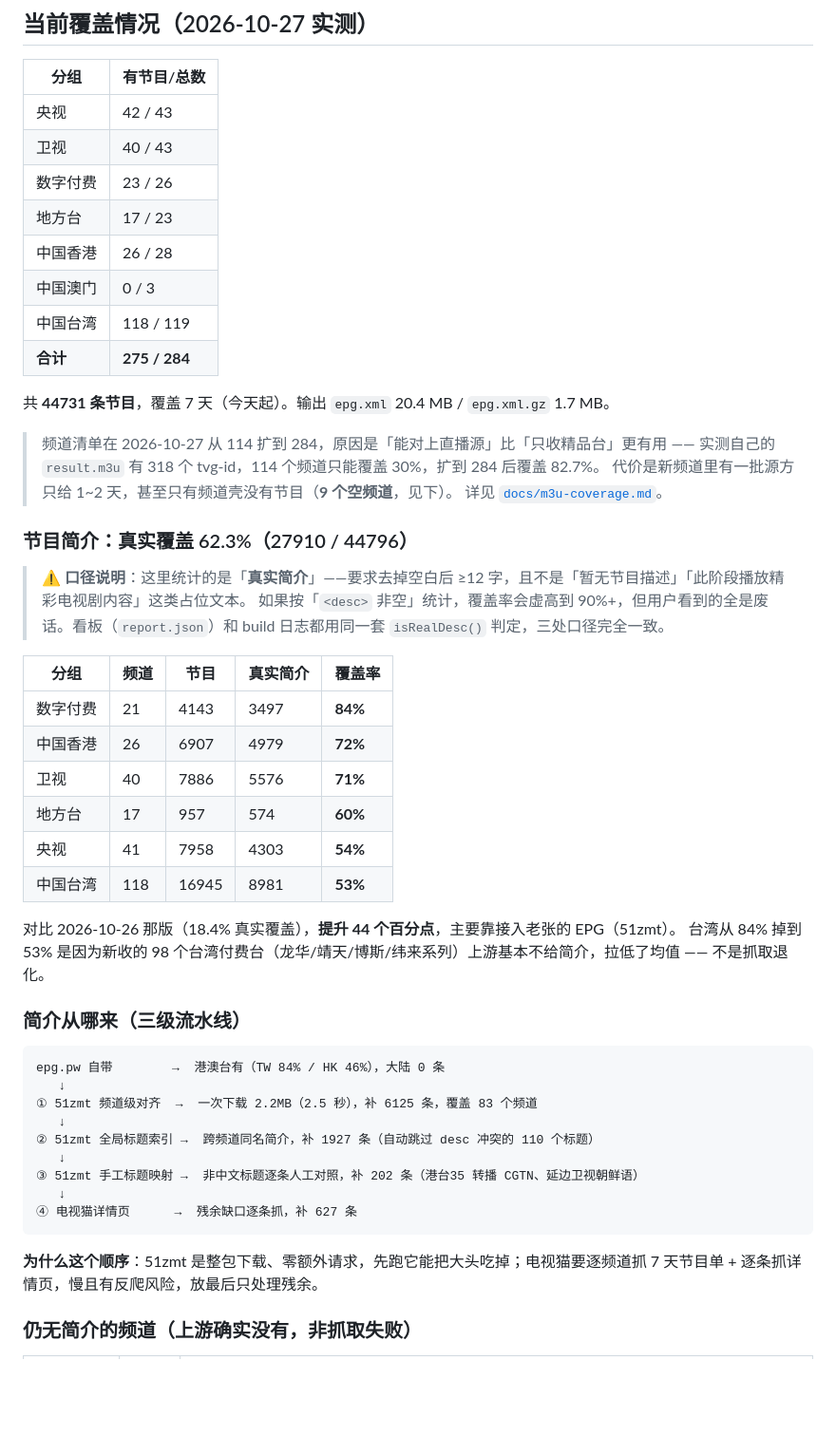
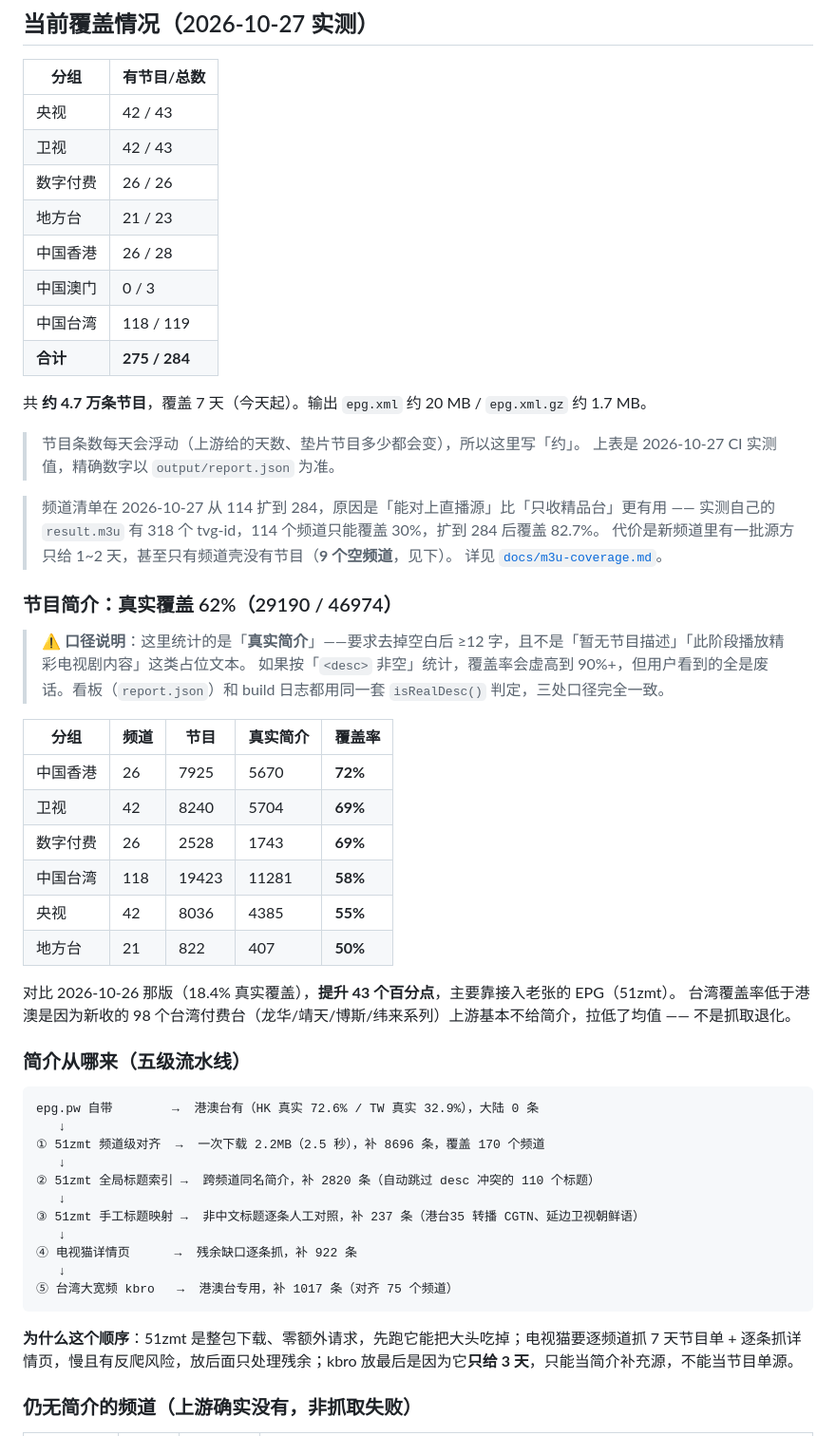
Before and after one commit to XinMan939/my-epg, a Markdown page: README.md, the part around one of its changes. Shown at 95% size. GitHub-like rendering; blank space fills up the shorter version.

````diff
--- a/README.md
+++ b/README.md
@@ -67,53 +67,58 @@ git checkout epg/output -- .    # 产物落到当前目录，旧的自动覆盖
 | 分组 | 有节目/总数 |
 |---|---|
 | 央视 | 42 / 43 |
-| 卫视 | 40 / 43 |
-| 数字付费 | 23 / 26 |
-| 地方台 | 17 / 23 |
+| 卫视 | 42 / 43 |
+| 数字付费 | 26 / 26 |
+| 地方台 | 21 / 23 |
 | 中国香港 | 26 / 28 |
 | 中国澳门 | 0 / 3 |
 | 中国台湾 | 118 / 119 |
 | **合计** | **275 / 284** |
 
-共 **44731 条节目**，覆盖 7 天（今天起）。输出 `epg.xml` 20.4 MB / `epg.xml.gz` 1.7 MB。
+共 **约 4.7 万条节目**，覆盖 7 天（今天起）。输出 `epg.xml` 约 20 MB / `epg.xml.gz` 约 1.7 MB。
+
+> 节目条数每天会浮动（上游给的天数、垫片节目多少都会变），所以这里写「约」。
+> 上表是 2026-10-27 CI 实测值，精确数字以 `output/report.json` 为准。
 
 > 频道清单在 2026-10-27 从 114 扩到 284，原因是「能对上直播源」比「只收精品台」更有用 ——
 > 实测自己的 `result.m3u` 有 318 个 tvg-id，114 个频道只能覆盖 30%，扩到 284 后覆盖 82.7%。
 > 代价是新频道里有一批源方只给 1~2 天，甚至只有频道壳没有节目（**9 个空频道**，见下）。
 > 详见 [`docs/m3u-coverage.md`](docs/m3u-coverage.md)。
 
-### 节目简介：真实覆盖 62.3%（27910 / 44796）
+### 节目简介：真实覆盖 62%（29190 / 46974）
 
 > ⚠️ **口径说明**：这里统计的是「**真实简介**」——要求去掉空白后 ≥12 字，且不是「暂无节目描述」「此阶段播放精彩电视剧内容」这类占位文本。
 > 如果按「`<desc>` 非空」统计，覆盖率会虚高到 90%+，但用户看到的全是废话。看板（`report.json`）和 build 日志都用同一套 `isRealDesc()` 判定，三处口径完全一致。
 
 | 分组 | 频道 | 节目 | 真实简介 | 覆盖率 |
 |---|---|---|---|---|
-| 数字付费 | 21 | 4143 | 3497 | **84%** |
-| 中国香港 | 26 | 6907 | 4979 | **72%** |
-| 卫视 | 40 | 7886 | 5576 | **71%** |
-| 地方台 | 17 | 957 | 574 | **60%** |
-| 央视 | 41 | 7958 | 4303 | **54%** |
-| 中国台湾 | 118 | 16945 | 8981 | **53%** |
+| 中国香港 | 26 | 7925 | 5670 | **72%** |
+| 卫视 | 42 | 8240 | 5704 | **69%** |
+| 数字付费 | 26 | 2528 | 1743 | **69%** |
+| 中国台湾 | 118 | 19423 | 11281 | **58%** |
+| 央视 | 42 | 8036 | 4385 | **55%** |
+| 地方台 | 21 | 822 | 407 | **50%** |
 
-对比 2026-10-26 那版（18.4% 真实覆盖），**提升 44 个百分点**，主要靠接入老张的 EPG（51zmt）。
-台湾从 84% 掉到 53% 是因为新收的 98 个台湾付费台（龙华/靖天/博斯/纬来系列）上游基本不给简介，拉低了均值 —— 不是抓取退化。
+对比 2026-10-26 那版（18.4% 真实覆盖），**提升 43 个百分点**，主要靠接入老张的 EPG（51zmt）。
+台湾覆盖率低于港澳是因为新收的 98 个台湾付费台（龙华/靖天/博斯/纬来系列）上游基本不给简介，拉低了均值 —— 不是抓取退化。
 
-### 简介从哪来（三级流水线）
+### 简介从哪来（五级流水线）
 
 ```
-epg.pw 自带        →  港澳台有（TW 84% / HK 46%），大陆 0 条
+epg.pw 自带        →  港澳台有（HK 真实 72.6% / TW 真实 32.9%），大陆 0 条
    ↓
-① 51zmt 频道级对齐  →  一次下载 2.2MB（2.5 秒），补 6125 条，覆盖 83 个频道
+① 51zmt 频道级对齐  →  一次下载 2.2MB（2.5 秒），补 8696 条，覆盖 170 个频道
    ↓
-② 51zmt 全局标题索引 →  跨频道同名简介，补 1927 条（自动跳过 desc 冲突的 110 个标题）
+② 51zmt 全局标题索引 →  跨频道同名简介，补 2820 条（自动跳过 desc 冲突的 110 个标题）
    ↓
-③ 51zmt 手工标题映射 →  非中文标题逐条人工对照，补 202 条（港台35 转播 CGTN、延边卫视朝鲜语）
+③ 51zmt 手工标题映射 →  非中文标题逐条人工对照，补 237 条（港台35 转播 CGTN、延边卫视朝鲜语）
    ↓
-④ 电视猫详情页      →  残余缺口逐条抓，补 627 条
+④ 电视猫详情页      →  残余缺口逐条抓，补 922 条
+   ↓
+⑤ 台湾大宽频 kbro   →  港澳台专用，补 1017 条（对齐 75 个频道）
 ```
 
-**为什么这个顺序**：51zmt 是整包下载、零额外请求，先跑它能把大头吃掉；电视猫要逐频道抓 7 天节目单 + 逐条抓详情页，慢且有反爬风险，放最后只处理残余。
+**为什么这个顺序**：51zmt 是整包下载、零额外请求，先跑它能把大头吃掉；电视猫要逐频道抓 7 天节目单 + 逐条抓详情页，慢且有反爬风险，放后面只处理残余；kbro 放最后是因为它**只给 3 天**，只能当简介补充源，不能当节目单源。
 
 ### 仍无简介的频道（上游确实没有，非抓取失败）
 
````
Also changed, not shown: other parts of README.md (+32 -22 lines), docs/m3u-coverage.md (+7 -3 lines).
